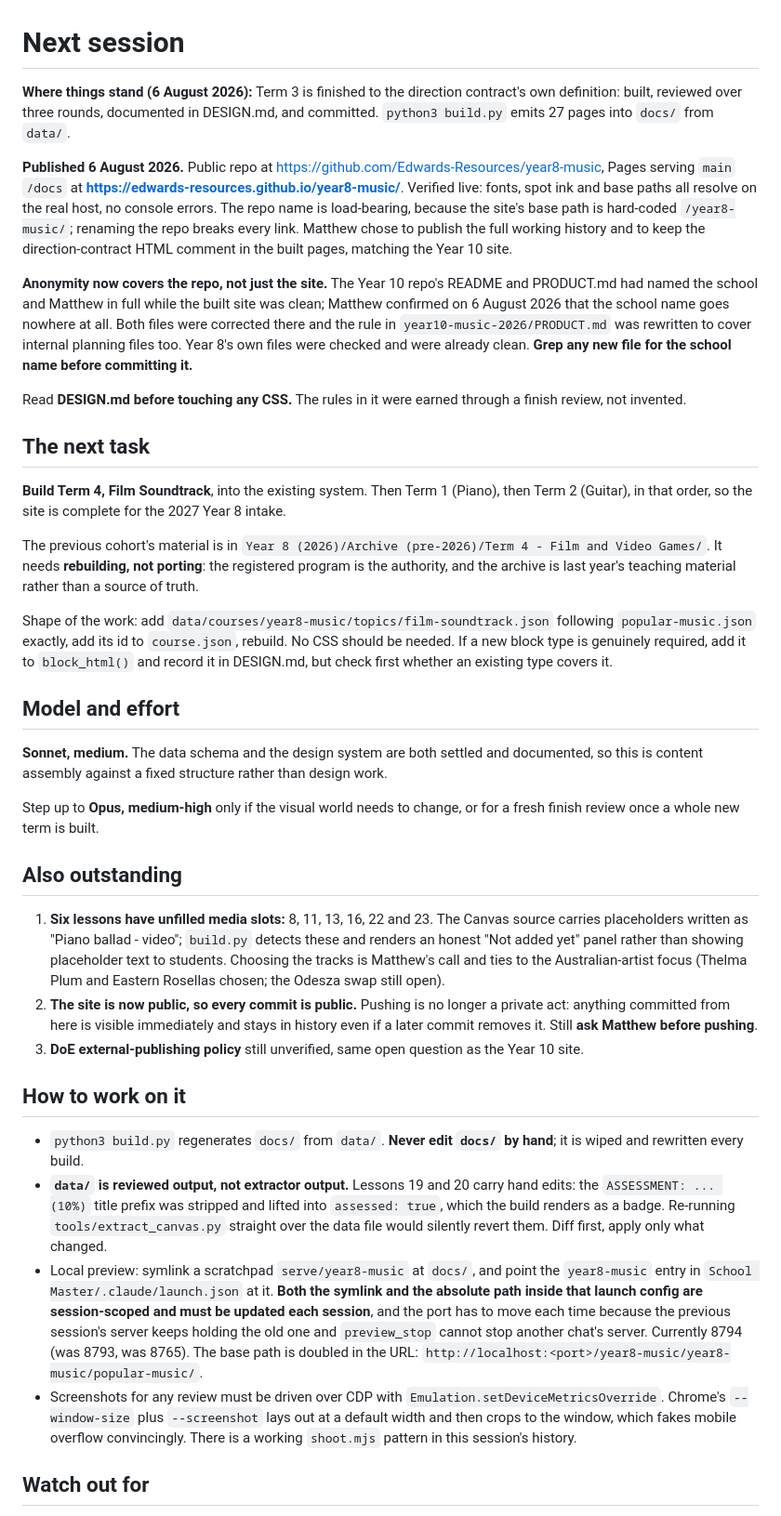
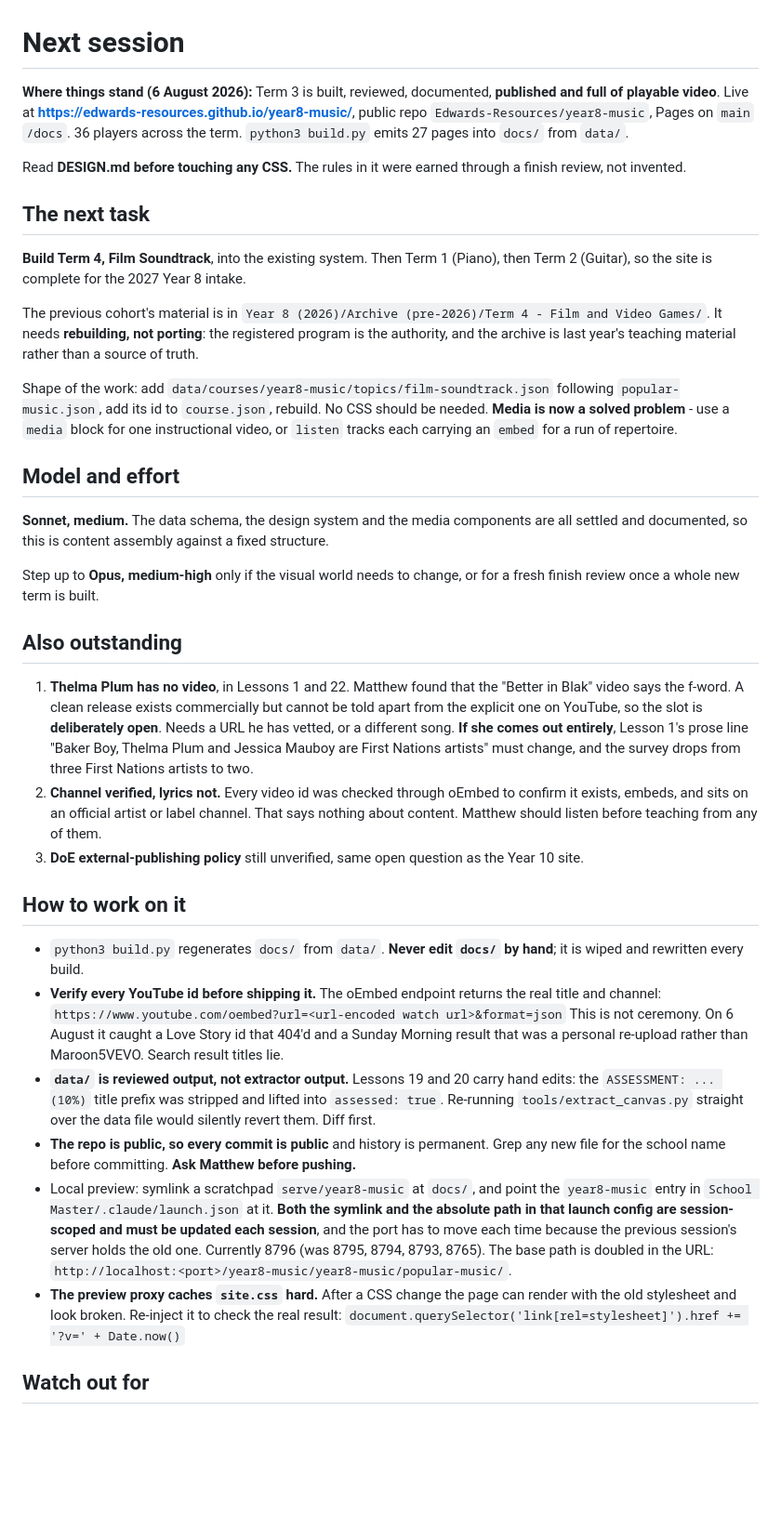
Before and after one commit to Edwards-Resources/year8-music, a Markdown page: NEXT-SESSION.md, the part around one of its changes. Shown at 93% size. Drawn GitHub-style; blank space fills up the shorter version.

Commit message:
Rewrite the handoff after publishing and filling the media
Co-Authored-By: Claude Opus 5 <noreply@anthropic.com>

```diff
--- a/NEXT-SESSION.md
+++ b/NEXT-SESSION.md
@@ -1,39 +1,40 @@
 # Next session
 
-**Where things stand (6 August 2026):** Term 3 is finished to the direction contract's own definition: built, reviewed over three rounds, documented in DESIGN.md, and committed. `python3 build.py` emits 27 pages into `docs/` from `data/`.
-
-**Published 6 August 2026.** Public repo at https://github.com/Edwards-Resources/year8-music, Pages serving `main` `/docs` at **https://edwards-resources.github.io/year8-music/**. Verified live: fonts, spot ink and base paths all resolve on the real host, no console errors. The repo name is load-bearing, because the site's base path is hard-coded `/year8-music/`; renaming the repo breaks every link. Matthew chose to publish the full working history and to keep the direction-contract HTML comment in the built pages, matching the Year 10 site.
-
-**Anonymity now covers the repo, not just the site.** The Year 10 repo's README and PRODUCT.md had named the school and Matthew in full while the built site was clean; Matthew confirmed on 6 August 2026 that the school name goes nowhere at all. Both files were corrected there and the rule in `year10-music-2026/PRODUCT.md` was rewritten to cover internal planning files too. Year 8's own files were checked and were already clean. **Grep any new file for the school name before committing it.**
+**Where things stand (6 August 2026):** Term 3 is built, reviewed, documented, **published and full of playable video**. Live at **https://edwards-resources.github.io/year8-music/**, public repo `Edwards-Resources/year8-music`, Pages on `main` `/docs`. 36 players across the term. `python3 build.py` emits 27 pages into `docs/` from `data/`.
 
 Read **DESIGN.md before touching any CSS.** The rules in it were earned through a finish review, not invented.
 
 ## The next task
 
-**Build Term 4, Film Soundtrack**, into the existing system. Then Term 1 (Piano), then Term 2 (Guitar), in that order, so the site is complete for the 2027 Year 8 intake.
+**Build Term 4, Film Soundtrack**, into the existing system. Then Term 1 (Piano), then Term 2 (Guitar), so the site is complete for the 2027 Year 8 intake.
 
 The previous cohort's material is in `Year 8 (2026)/Archive (pre-2026)/Term 4 - Film and Video Games/`. It needs **rebuilding, not porting**: the registered program is the authority, and the archive is last year's teaching material rather than a source of truth.
 
-Shape of the work: add `data/courses/year8-music/topics/film-soundtrack.json` following `popular-music.json` exactly, add its id to `course.json`, rebuild. No CSS should be needed. If a new block type is genuinely required, add it to `block_html()` and record it in DESIGN.md, but check first whether an existing type covers it.
+Shape of the work: add `data/courses/year8-music/topics/film-soundtrack.json` following `popular-music.json`, add its id to `course.json`, rebuild. No CSS should be needed. **Media is now a solved problem** - use a `media` block for one instructional video, or `listen` tracks each carrying an `embed` for a run of repertoire.
 
 ## Model and effort
 
-**Sonnet, medium.** The data schema and the design system are both settled and documented, so this is content assembly against a fixed structure rather than design work.
+**Sonnet, medium.** The data schema, the design system and the media components are all settled and documented, so this is content assembly against a fixed structure.
 
 Step up to **Opus, medium-high** only if the visual world needs to change, or for a fresh finish review once a whole new term is built.
 
 ## Also outstanding
 
-1. **Six lessons have unfilled media slots:** 8, 11, 13, 16, 22 and 23. The Canvas source carries placeholders written as "Piano ballad - video"; `build.py` detects these and renders an honest "Not added yet" panel rather than showing placeholder text to students. Choosing the tracks is Matthew's call and ties to the Australian-artist focus (Thelma Plum and Eastern Rosellas chosen; the Odesza swap still open).
-2. **The site is now public, so every commit is public.** Pushing is no longer a private act: anything committed from here is visible immediately and stays in history even if a later commit removes it. Still **ask Matthew before pushing**.
+1. **Thelma Plum has no video**, in Lessons 1 and 22. Matthew found that the "Better in Blak" video says the f-word. A clean release exists commercially but cannot be told apart from the explicit one on YouTube, so the slot is **deliberately open**. Needs a URL he has vetted, or a different song. **If she comes out entirely**, Lesson 1's prose line "Baker Boy, Thelma Plum and Jessica Mauboy are First Nations artists" must change, and the survey drops from three First Nations artists to two.
+2. **Channel verified, lyrics not.** Every video id was checked through oEmbed to confirm it exists, embeds, and sits on an official artist or label channel. That says nothing about content. Matthew should listen before teaching from any of them.
 3. **DoE external-publishing policy** still unverified, same open question as the Year 10 site.
 
 ## How to work on it
 
 - `python3 build.py` regenerates `docs/` from `data/`. **Never edit `docs/` by hand**; it is wiped and rewritten every build.
-- **`data/` is reviewed output, not extractor output.** Lessons 19 and 20 carry hand edits: the `ASSESSMENT: ... (10%)` title prefix was stripped and lifted into `assessed: true`, which the build renders as a badge. Re-running `tools/extract_canvas.py` straight over the data file would silently revert them. Diff first, apply only what changed.
-- Local preview: symlink a scratchpad `serve/year8-music` at `docs/`, and point the `year8-music` entry in `School Master/.claude/launch.json` at it. **Both the symlink and the absolute path inside that launch config are session-scoped and must be updated each session**, and the port has to move each time because the previous session's server keeps holding the old one and `preview_stop` cannot stop another chat's server. Currently 8794 (was 8793, was 8765). The base path is doubled in the URL: `http://localhost:<port>/year8-music/year8-music/popular-music/`.
-- Screenshots for any review must be driven over CDP with `Emulation.setDeviceMetricsOverride`. Chrome's `--window-size` plus `--screenshot` lays out at a default width and then crops to the window, which fakes mobile overflow convincingly. There is a working `shoot.mjs` pattern in this session's history.
+- **Verify every YouTube id before shipping it.** The oEmbed endpoint returns the real title and channel:
+  `https://www.youtube.com/oembed?url=<url-encoded watch url>&format=json`
+  This is not ceremony. On 6 August it caught a Love Story id that 404'd and a Sunday Morning result that was a personal re-upload rather than Maroon5VEVO. Search result titles lie.
+- **`data/` is reviewed output, not extractor output.** Lessons 19 and 20 carry hand edits: the `ASSESSMENT: ... (10%)` title prefix was stripped and lifted into `assessed: true`. Re-running `tools/extract_canvas.py` straight over the data file would silently revert them. Diff first.
+- **The repo is public, so every commit is public** and history is permanent. Grep any new file for the school name before committing. **Ask Matthew before pushing.**
+- Local preview: symlink a scratchpad `serve/year8-music` at `docs/`, and point the `year8-music` entry in `School Master/.claude/launch.json` at it. **Both the symlink and the absolute path in that launch config are session-scoped and must be updated each session**, and the port has to move each time because the previous session's server holds the old one. Currently 8796 (was 8795, 8794, 8793, 8765). The base path is doubled in the URL: `http://localhost:<port>/year8-music/year8-music/popular-music/`.
+- **The preview proxy caches `site.css` hard.** After a CSS change the page can render with the old stylesheet and look broken. Re-inject it to check the real result:
+  `document.querySelector('link[rel=stylesheet]').href += '?v=' + Date.now()`
 
 ## Watch out for
 
```
Also changed, not shown: other parts of NEXT-SESSION.md (+11 -10 lines).
